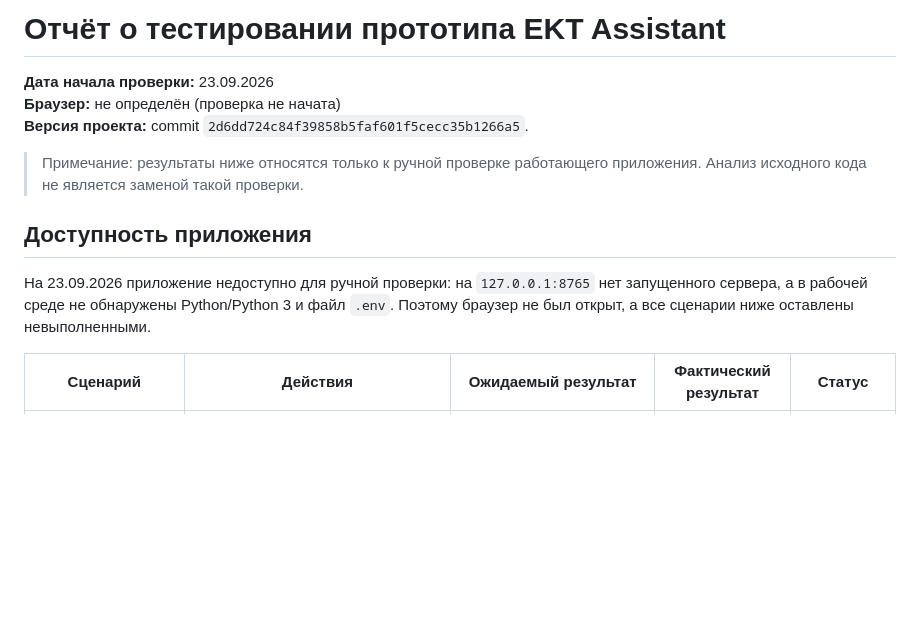
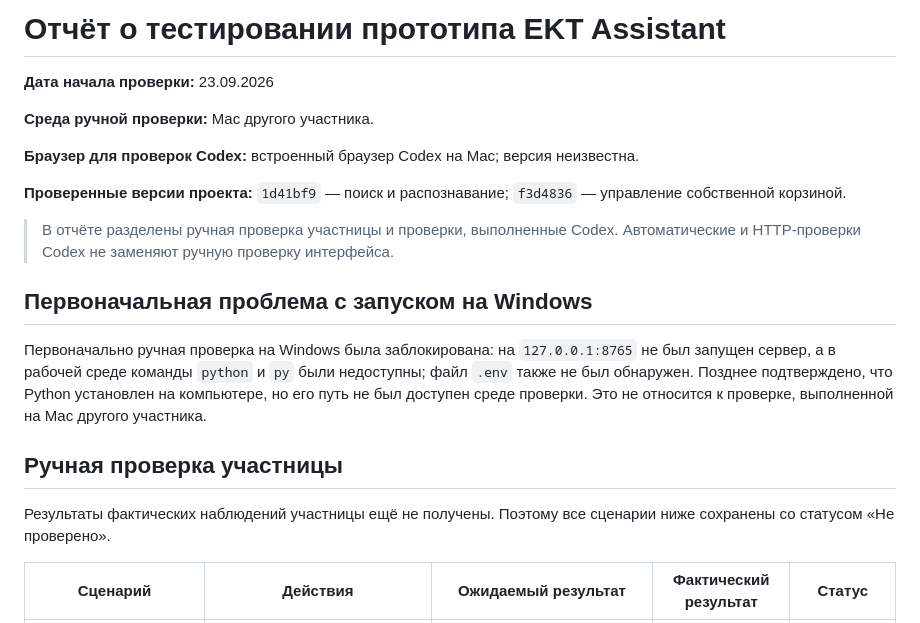
Before and after one commit to BAITC-Hacks/hack-71f6ba34-ah-shit-here-we-code-again, a Markdown page: docs/test-report.md, the part around one of its changes. Drawn GitHub-style; blank space fills up the shorter version.

```diff
--- a/docs/test-report.md
+++ b/docs/test-report.md
@@ -1,14 +1,22 @@
 # Отчёт о тестировании прототипа EKT Assistant
 
 **Дата начала проверки:** 23.09.2026
-**Браузер:** не определён (проверка не начата)
-**Версия проекта:** commit `2d6dd724c84f39858b5faf601f5cecc35b1266a5`.
 
-> Примечание: результаты ниже относятся только к ручной проверке работающего приложения. Анализ исходного кода не является заменой такой проверки.
+**Среда ручной проверки:** Mac другого участника.
 
-## Доступность приложения
+**Браузер для проверок Codex:** встроенный браузер Codex на Mac; версия неизвестна.
 
-На 23.09.2026 приложение недоступно для ручной проверки: на `127.0.0.1:8765` нет запущенного сервера, а в рабочей среде не обнаружены Python/Python 3 и файл `.env`. Поэтому браузер не был открыт, а все сценарии ниже оставлены невыполненными.
+**Проверенные версии проекта:** `1d41bf9` — поиск и распознавание; `f3d4836` — управление собственной корзиной.
+
+> В отчёте разделены ручная проверка участницы и проверки, выполненные Codex. Автоматические и HTTP-проверки Codex не заменяют ручную проверку интерфейса.
+
+## Первоначальная проблема с запуском на Windows
+
+Первоначально ручная проверка на Windows была заблокирована: на `127.0.0.1:8765` не был запущен сервер, а в рабочей среде команды `python` и `py` были недоступны; файл `.env` также не был обнаружен. Позднее подтверждено, что Python установлен на компьютере, но его путь не был доступен среде проверки. Это не относится к проверке, выполненной на Mac другого участника.
+
+## Ручная проверка участницы
+
+Результаты фактических наблюдений участницы ещё не получены. Поэтому все сценарии ниже сохранены со статусом «Не проверено».
 
 | Сценарий | Действия | Ожидаемый результат | Фактический результат | Статус |
 |---|---|---|---|---|
```
Also changed, not shown: other parts of docs/test-report.md (+27 -7 lines).
